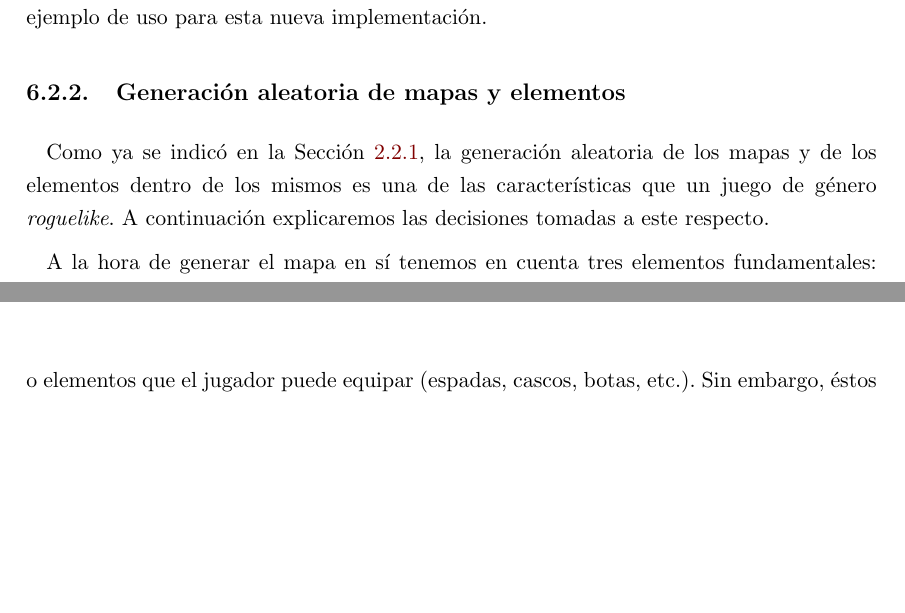
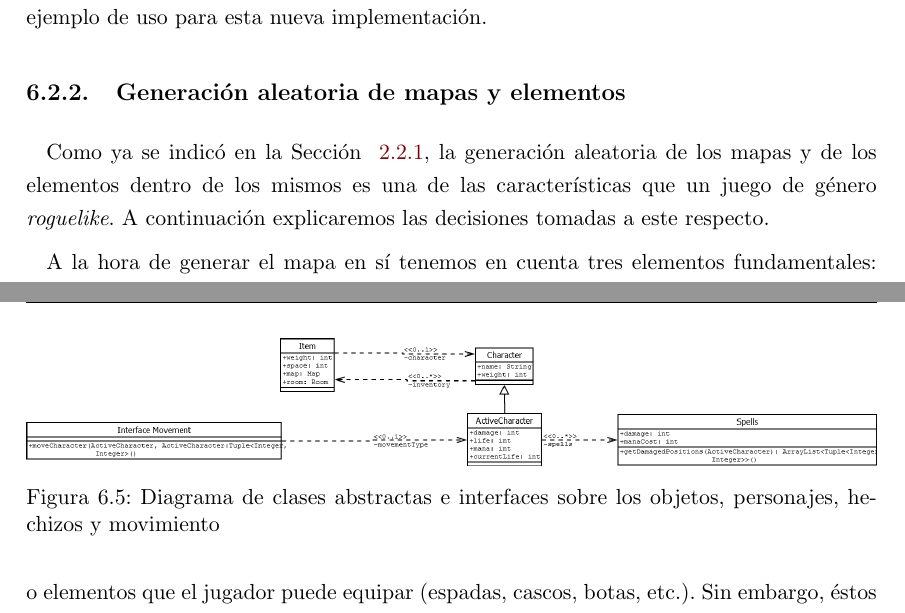
Before and after one commit to dpenas/roomsgamedoc, a LaTeX thesis (pfc.tex, which reads 070_desarrollo.tex): two parts of pages 81 and 85 of 98, joined at a grey line, cut so that both start at the same text, the shorter picture padded with empty space. Compiled offline with pdfLaTeX.

```diff
--- a/070_desarrollo.tex
+++ b/070_desarrollo.tex
@@ -240,7 +240,7 @@
 
 \subsection{Generación aleatoria de mapas y elementos}
 
-Como ya se indicó en la Sección \ref{game:roguelikeis}, la generación aleatoria de los mapas y de los elementos dentro de los mismos es una de las características que un juego de género \textit{roguelike}. A continuación explicaremos las decisiones tomadas a este respecto.
+Como ya se indicó en la Sección ~\ref{game:roguelikeis}, la generación aleatoria de los mapas y de los elementos dentro de los mismos es una de las características que un juego de género \textit{roguelike}. A continuación explicaremos las decisiones tomadas a este respecto.
 
 A la hora de generar el mapa en sí tenemos en cuenta tres elementos fundamentales: mapas, habitaciones y puertas. Cada mapa generado consta de un conjunto de habitaciones (que vienen limitadas por sus propias paredes), cuyo tamaño y forma cambia de manera aleatoria. Cada puerta une dos habitaciones, asegurándonos que ninguna de las estancias queda sin la posibilidad de ser alcanzable por el jugador. También se han introducido columnas que se encuentran dentro de cada habitación para que tanto el jugador que controla el usuario como los enemigos tengan que esquivarlas y puedan usarlas en su favor en los combates. Hay que tener en cuenta que ningún personaje puede moverse a una posición donde se encuentra una columna por lo que, a la hora de generarlas, se comprueba que no bloquean el acceso a la puerta o, si lo hacen, que haya otra entrada por la que se pueda acceder a dicha estancia.
 
@@ -295,7 +295,8 @@
 
 \begin{figure}
     \includegraphics[width=\textwidth,height=0.15\textwidth]{./img/charactersitems.png}
-  \label{fig:charactersitems}
+	\caption{Diagrama de clases abstractas e interfaces sobre los objetos, personajes, hechizos y movimiento}
+	\label{fig:charactersitems}
 \end{figure}
 
 \section{Herramientas empleadas}
```
Also changed, not shown: pfc.pdf, 070_desarrollo.tex (2 more changed lines), 5 other files.
